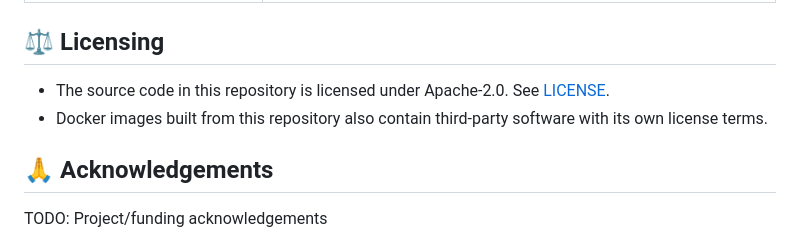
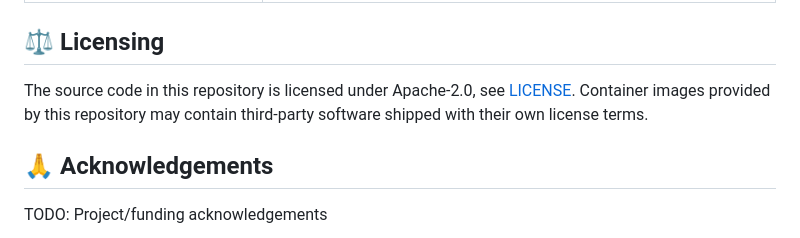
Before and after one commit to openads-project/ackermann_trajectory_control, a Markdown page: README.md, the part around the change. Drawn GitHub-style.

Commit message:
update readme and dev-env

```diff
--- a/README.md
+++ b/README.md
@@ -97,8 +97,7 @@ For further details see the respective package README files and the [Documentati
 
 ## ⚖️ Licensing
 
-- The source code in this repository is licensed under Apache-2.0. See [LICENSE](LICENSE).
-- Docker images built from this repository also contain third-party software with its own license terms.
+The source code in this repository is licensed under Apache-2.0, see [LICENSE](LICENSE). Container images provided by this repository may contain third-party software shipped with their own license terms.
 
 ## 🙏 Acknowledgements
 
```
